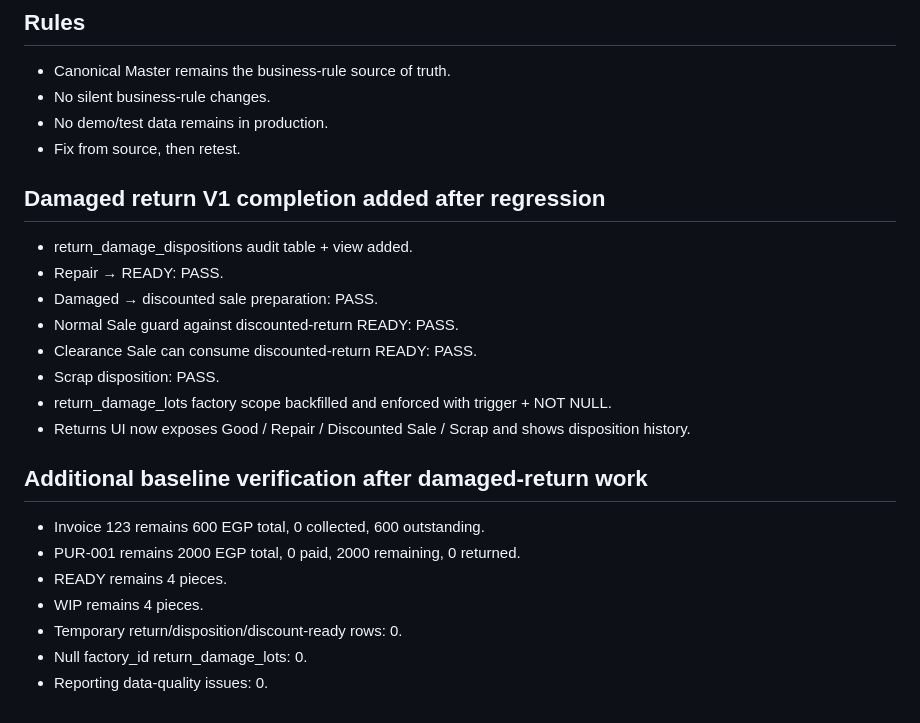
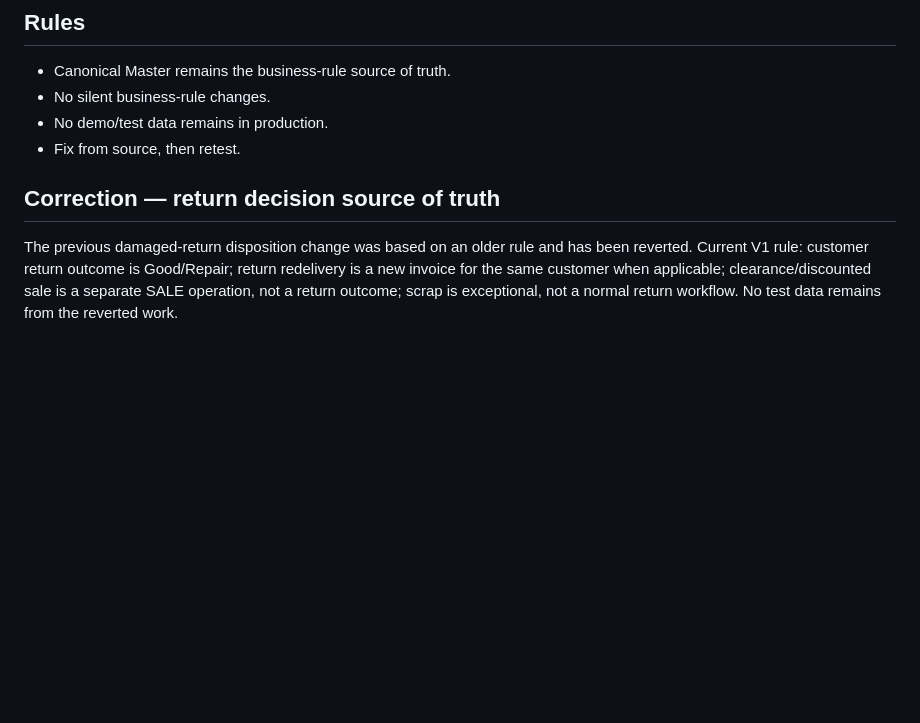
Before and after one commit to mntka55-commits/masna3i-factory-system-v1, a Markdown page: docs/REGRESSION_CHECKPOINT_2026-09-18.md, the part around the change. GitHub-like rendering; blank space fills up the shorter version.

Commit message:
Correct return decision in regression checkpoint

```diff
--- a/docs/REGRESSION_CHECKPOINT_2026-09-18.md
+++ b/docs/REGRESSION_CHECKPOINT_2026-09-18.md
@@ -77,22 +77,7 @@ A direct anonymous Data API call could not be executed from this environment bec
 - No demo/test data remains in production.
 - Fix from source, then retest.
 
-
-## Damaged return V1 completion added after regression
-- return_damage_dispositions audit table + view added.
-- Repair → READY: PASS.
-- Damaged → discounted sale preparation: PASS.
-- Normal Sale guard against discounted-return READY: PASS.
-- Clearance Sale can consume discounted-return READY: PASS.
-- Scrap disposition: PASS.
-- return_damage_lots factory scope backfilled and enforced with trigger + NOT NULL.
-- Returns UI now exposes Good / Repair / Discounted Sale / Scrap and shows disposition history.
-
-## Additional baseline verification after damaged-return work
-- Invoice 123 remains 600 EGP total, 0 collected, 600 outstanding.
-- PUR-001 remains 2000 EGP total, 0 paid, 2000 remaining, 0 returned.
-- READY remains 4 pieces.
-- WIP remains 4 pieces.
-- Temporary return/disposition/discount-ready rows: 0.
-- Null factory_id return_damage_lots: 0.
-- Reporting data-quality issues: 0.
+## Correction — return decision source of truth
+The previous damaged-return disposition change was based on an older rule and has been reverted.
+Current V1 rule: customer return outcome is Good/Repair; return redelivery is a new invoice for the same customer when applicable; clearance/discounted sale is a separate SALE operation, not a return outcome; scrap is exceptional, not a normal return workflow.
+No test data remains from the reverted work.
```
